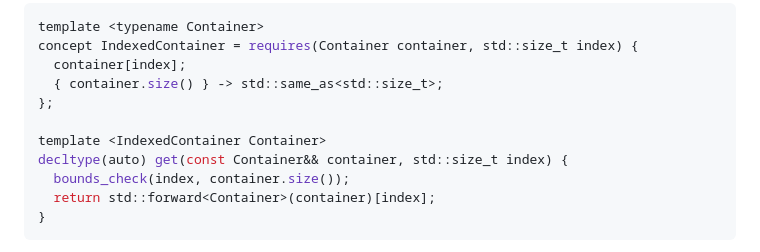
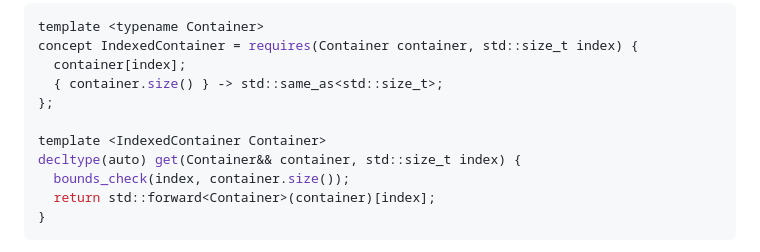
Before and after one commit to ayushgun/website, a Markdown page: posts/markdown/compile-time_bounds_checking.md, the part around the change. Drawn GitHub-style.

Commit message:
Revert incorrect const qualifier

```diff
--- a/posts/markdown/compile-time_bounds_checking.md
+++ b/posts/markdown/compile-time_bounds_checking.md
@@ -61,7 +61,7 @@ concept IndexedContainer = requires(Container container, std::size_t index) {
 };
 
 template <IndexedContainer Container>
-decltype(auto) get(const Container&& container, std::size_t index) {
+decltype(auto) get(Container&& container, std::size_t index) {
   bounds_check(index, container.size());
   return std::forward<Container>(container)[index];
 }
```
